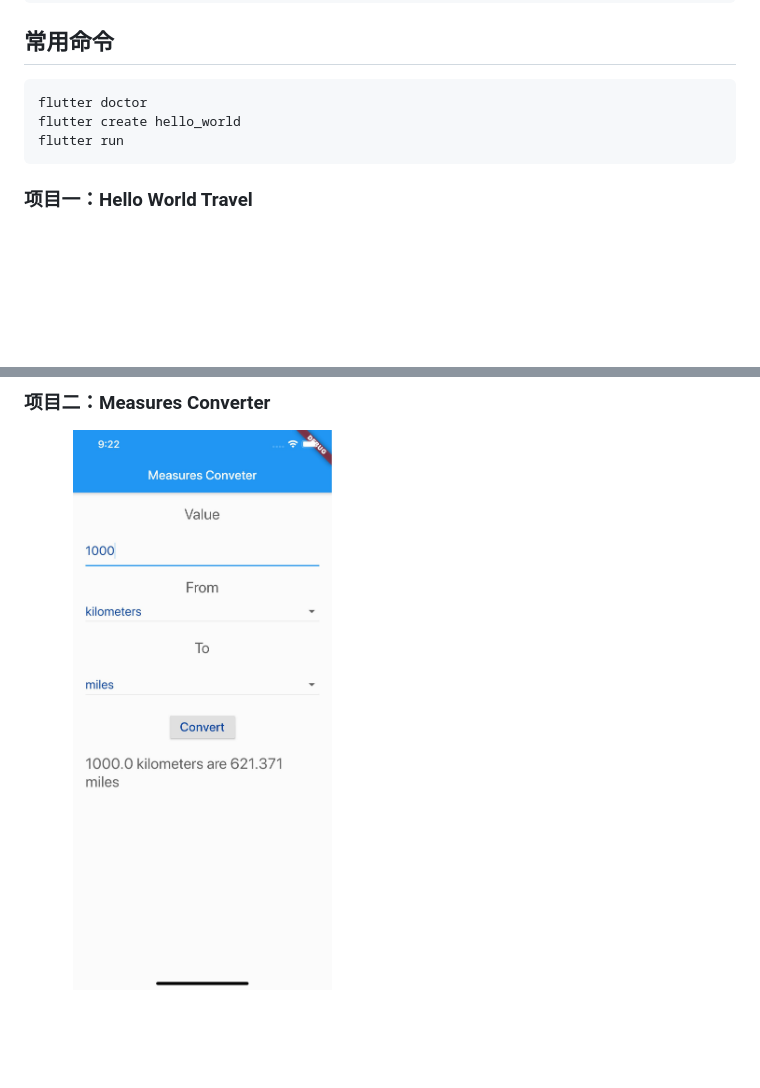
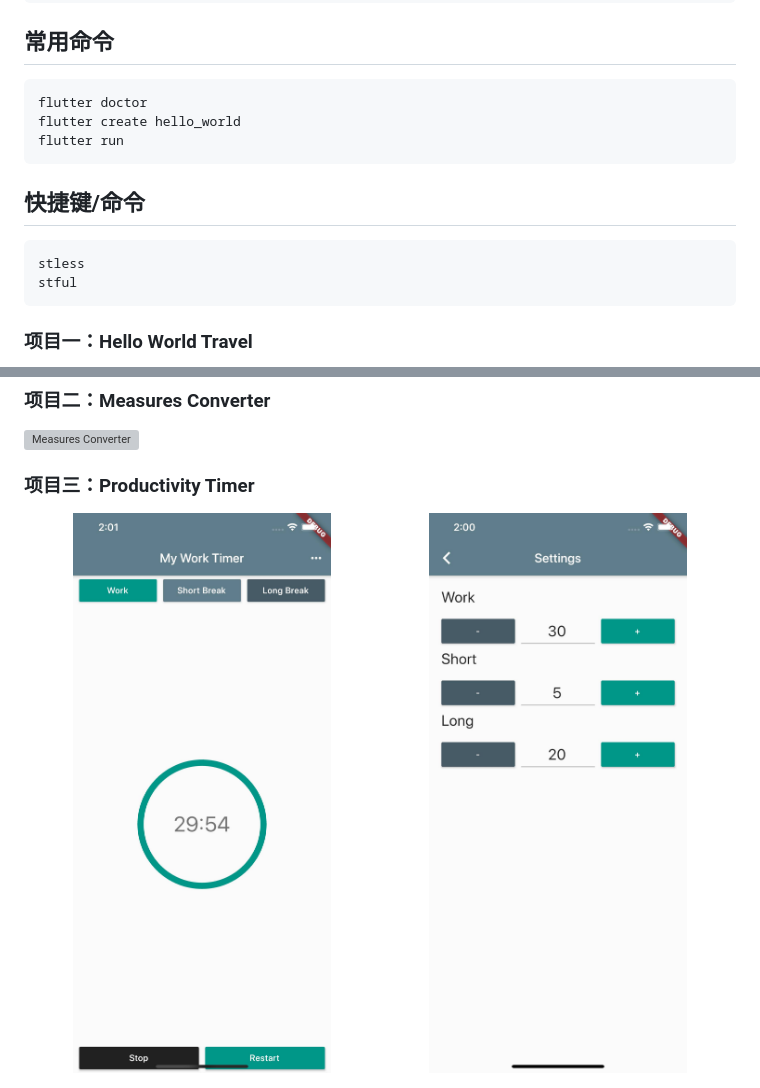
Before and after one commit to alanhou/flutter-projects, a Markdown page: README.md, 2 parts joined by grey strips. Drawn GitHub-style; pictures changed too: images/converter.jpg (deleted), images/productivity_timer_main.jpg (added), images/productivity_timer_settings.jpg (added); blank space fills up the shorter version; grey boxes are pictures that could not be loaded.

Commit message:
Productivity Timer

````diff
--- a/README.md
+++ b/README.md
@@ -15,8 +15,17 @@ flutter create hello_world
 flutter run
 ```
 
+## 快捷键/命令
+```
+stless
+stful
+```
+
 ### 项目一：Hello World Travel
 <img src="./images/hello-world-travel.jpg" alt="Hello World Travel" width="50%" >
 
 ### 项目二：Measures Converter
 <img src="./images/converter.jpg" alt="Measures Converter" width="50%" >
+
+### 项目三：Productivity Timer
+<img src="./images/productivity_timer_main.jpg" width="50%" alt="定时器项目最终效果" ><img src="./images/productivity_timer_settings.jpg" width="50%" alt="定时器项目配置页面" >
````
Also changed, not shown: Chapter03/README.md (added, +12 -0 lines), 8 other files.
